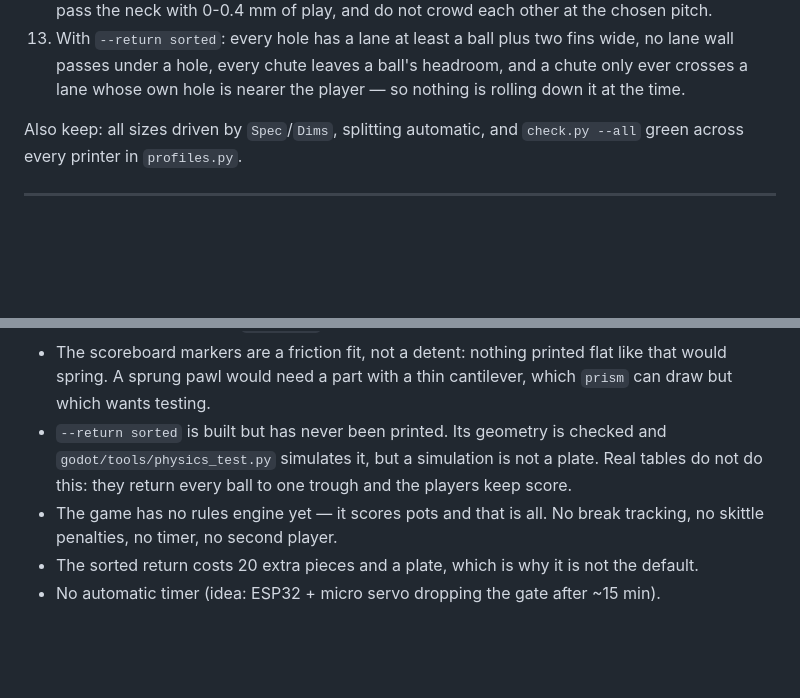
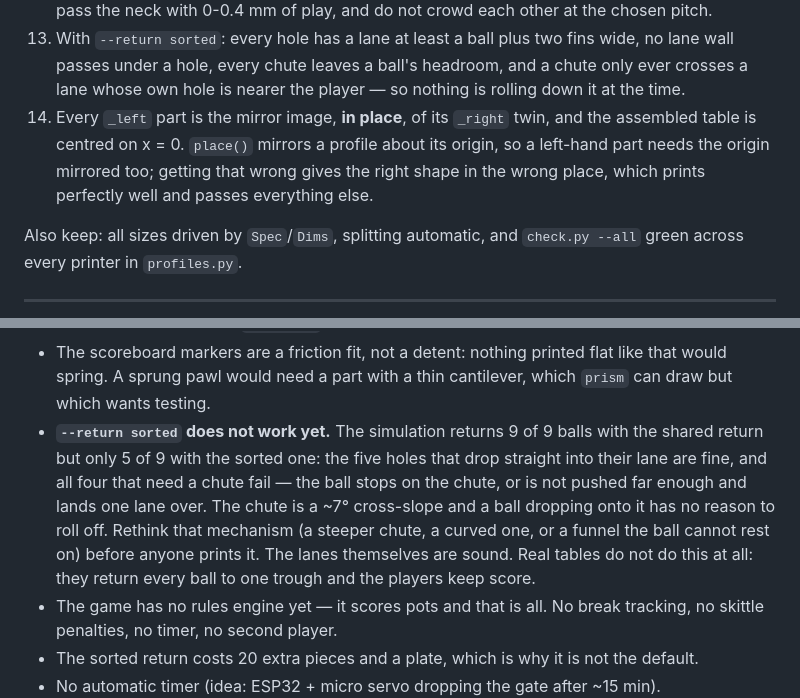
Before and after one commit to AidanJones/pocket_bar_billiards, a Markdown page: AGENTS.md, 2 parts joined by grey strips. Rendered like a GitHub page; blank space fills up the shorter version.

```diff
--- a/AGENTS.md
+++ b/AGENTS.md
@@ -215,6 +215,11 @@ to make a change pass** — fix the geometry, or ask the owner.
     fins wide, no lane wall passes under a hole, every chute leaves a ball's
     headroom, and a chute only ever crosses a lane whose own hole is nearer
     the player — so nothing is rolling down it at the time.
+14. Every `_left` part is the mirror image, **in place**, of its `_right`
+    twin, and the assembled table is centred on x = 0. `place()` mirrors a
+    profile about its origin, so a left-hand part needs the origin mirrored
+    too; getting that wrong gives the right shape in the wrong place, which
+    prints perfectly well and passes everything else.
 
 Also keep: all sizes driven by `Spec`/`Dims`, splitting automatic, and
 `check.py --all` green across every printer in `profiles.py`.
@@ -279,10 +284,16 @@ Also keep: all sizes driven by `Spec`/`Dims`, splitting automatic, and
 - The scoreboard markers are a friction fit, not a detent: nothing printed
   flat like that would spring. A sprung pawl would need a part with a thin
   cantilever, which `prism` can draw but which wants testing.
-- `--return sorted` is built but has never been printed. Its geometry is
-  checked and `godot/tools/physics_test.py` simulates it, but a simulation
-  is not a plate. Real tables do not do this: they return every ball to one
-  trough and the players keep score.
+- **`--return sorted` does not work yet.** The simulation returns 9 of 9
+  balls with the shared return but only 5 of 9 with the sorted one: the five
+  holes that drop straight into their lane are fine, and all four that need
+  a chute fail — the ball stops on the chute, or is not pushed far enough
+  and lands one lane over. The chute is a ~7° cross-slope and a ball
+  dropping onto it has no reason to roll off. Rethink that mechanism (a
+  steeper chute, a curved one, or a funnel the ball cannot rest on) before
+  anyone prints it. The lanes themselves are sound. Real tables do not do
+  this at all: they return every ball to one trough and the players keep
+  score.
 - The game has no rules engine yet — it scores pots and that is all. No
   break tracking, no skittle penalties, no timer, no second player.
 - The sorted return costs 20 extra pieces and a plate, which is why it is
```
Also changed, not shown: README.md (+6 -3 lines), godot/README.md (+47 -4 lines), previews/preview_assembled.png, previews/preview_ball_return.png, previews/preview_exploded.png, previews/preview_sorted_return.png, 11 other files.
